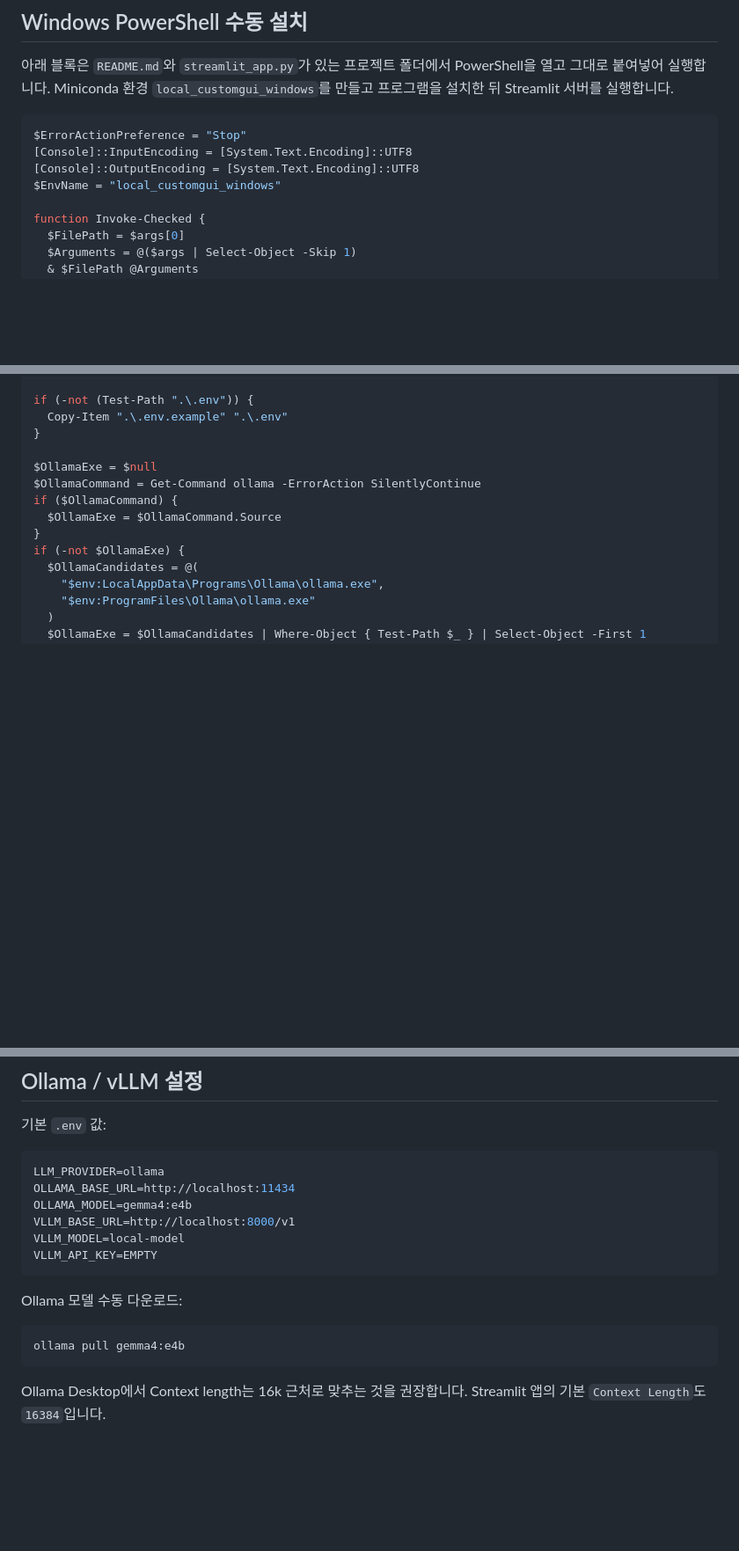
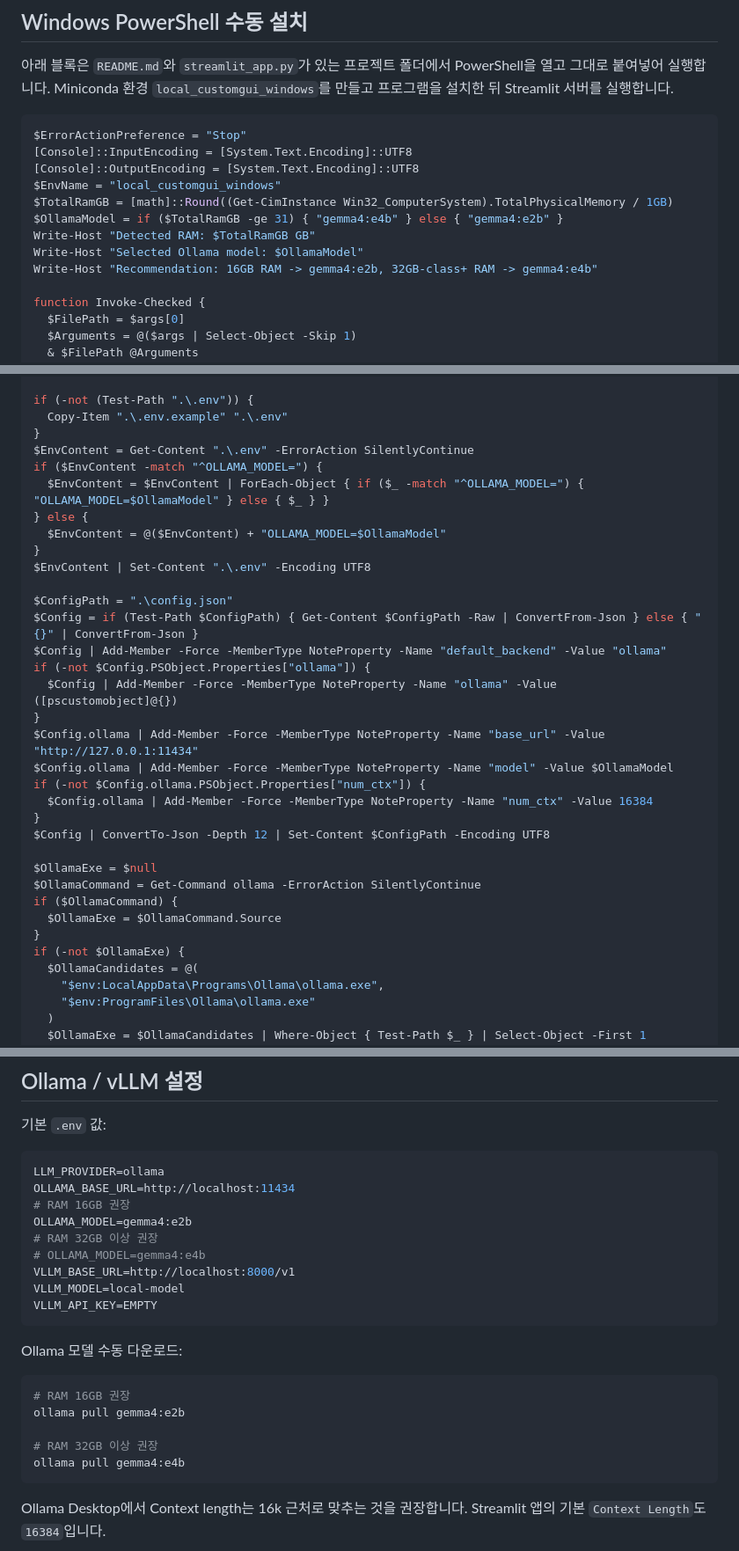
Before and after one commit to JIN9811/local_customgui-for-window, a Markdown page: docs/manual_installation.md, 3 parts joined by grey strips. Shown: that part at 88% size. GitHub-like rendering; blank space fills up the shorter version.

````diff
--- a/docs/manual_installation.md
+++ b/docs/manual_installation.md
@@ -11,6 +11,11 @@ $ErrorActionPreference = "Stop"
 [Console]::InputEncoding = [System.Text.Encoding]::UTF8
 [Console]::OutputEncoding = [System.Text.Encoding]::UTF8
 $EnvName = "local_customgui_windows"
+$TotalRamGB = [math]::Round((Get-CimInstance Win32_ComputerSystem).TotalPhysicalMemory / 1GB)
+$OllamaModel = if ($TotalRamGB -ge 31) { "gemma4:e4b" } else { "gemma4:e2b" }
+Write-Host "Detected RAM: $TotalRamGB GB"
+Write-Host "Selected Ollama model: $OllamaModel"
+Write-Host "Recommendation: 16GB RAM -> gemma4:e2b, 32GB-class+ RAM -> gemma4:e4b"
 
 function Invoke-Checked {
   $FilePath = $args[0]
@@ -67,6 +72,26 @@ Invoke-Checked $CondaExe run -n $EnvName python -m pip install -e .
 if (-not (Test-Path ".\.env")) {
   Copy-Item ".\.env.example" ".\.env"
 }
+$EnvContent = Get-Content ".\.env" -ErrorAction SilentlyContinue
+if ($EnvContent -match "^OLLAMA_MODEL=") {
+  $EnvContent = $EnvContent | ForEach-Object { if ($_ -match "^OLLAMA_MODEL=") { "OLLAMA_MODEL=$OllamaModel" } else { $_ } }
+} else {
+  $EnvContent = @($EnvContent) + "OLLAMA_MODEL=$OllamaModel"
+}
+$EnvContent | Set-Content ".\.env" -Encoding UTF8
+
+$ConfigPath = ".\config.json"
+$Config = if (Test-Path $ConfigPath) { Get-Content $ConfigPath -Raw | ConvertFrom-Json } else { "{}" | ConvertFrom-Json }
+$Config | Add-Member -Force -MemberType NoteProperty -Name "default_backend" -Value "ollama"
+if (-not $Config.PSObject.Properties["ollama"]) {
+  $Config | Add-Member -Force -MemberType NoteProperty -Name "ollama" -Value ([pscustomobject]@{})
+}
+$Config.ollama | Add-Member -Force -MemberType NoteProperty -Name "base_url" -Value "http://127.0.0.1:11434"
+$Config.ollama | Add-Member -Force -MemberType NoteProperty -Name "model" -Value $OllamaModel
+if (-not $Config.ollama.PSObject.Properties["num_ctx"]) {
+  $Config.ollama | Add-Member -Force -MemberType NoteProperty -Name "num_ctx" -Value 16384
+}
+$Config | ConvertTo-Json -Depth 12 | Set-Content $ConfigPath -Encoding UTF8
 
 $OllamaExe = $null
 $OllamaCommand = Get-Command ollama -ErrorAction SilentlyContinue
@@ -177,7 +202,10 @@ LocalCustomGUI-Manager.exe --uninstall
 ```bash
 LLM_PROVIDER=ollama
 OLLAMA_BASE_URL=http://localhost:11434
-OLLAMA_MODEL=gemma4:e4b
+# RAM 16GB 권장
+OLLAMA_MODEL=gemma4:e2b
+# RAM 32GB 이상 권장
+# OLLAMA_MODEL=gemma4:e4b
 VLLM_BASE_URL=http://localhost:8000/v1
 VLLM_MODEL=local-model
 VLLM_API_KEY=EMPTY
@@ -186,6 +214,10 @@ VLLM_API_KEY=EMPTY
 Ollama 모델 수동 다운로드:
 
 ```powershell
+# RAM 16GB 권장
+ollama pull gemma4:e2b
+
+# RAM 32GB 이상 권장
 ollama pull gemma4:e4b
 ```
 
````
Also changed, not shown: other parts of docs/manual_installation.md (+1 -1 lines), README.md (+11 -8 lines), docs/assets/screenshots/manager-install.png, 4 other files.
